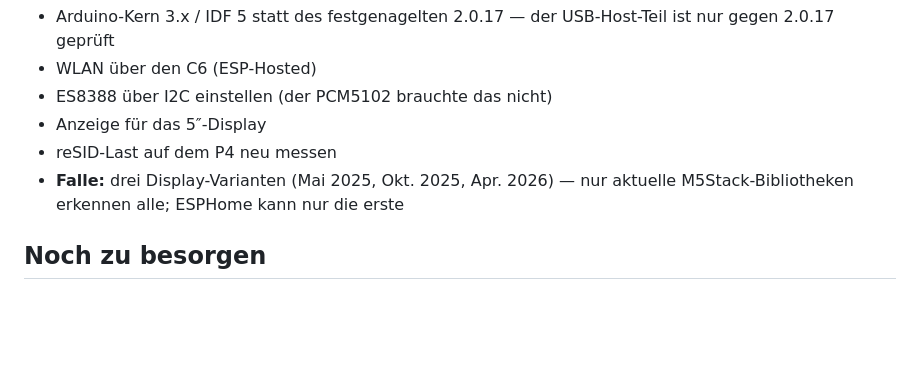
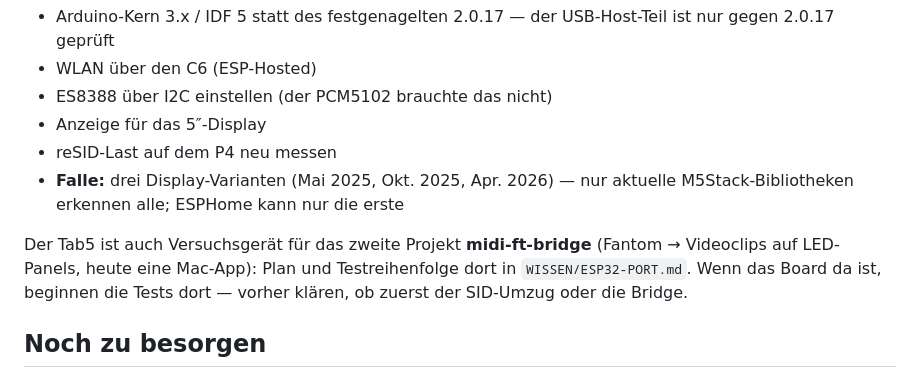
Before and after one commit to rpreininger/EZ-AG-hexmono, a Markdown page: NOTES.md, the part around the change. Rendered like a GitHub page; blank space fills up the shorter version.

Commit message:
Notizen: Tab5 auch Versuchsgerät für midi-ft-bridge
Co-Authored-By: Claude Opus 5.5 <noreply@anthropic.com>

```diff
--- a/NOTES.md
+++ b/NOTES.md
@@ -168,6 +168,11 @@ Was der Umzug bedeutet (mehrere Tage, nichts davon geprüft):
 - **Falle:** drei Display-Varianten (Mai 2025, Okt. 2025, Apr. 2026) — nur aktuelle
   M5Stack-Bibliotheken erkennen alle; ESPHome kann nur die erste
 
+Der Tab5 ist auch Versuchsgerät für das zweite Projekt **midi-ft-bridge** (Fantom → Videoclips
+auf LED-Panels, heute eine Mac-App): Plan und Testreihenfolge dort in `WISSEN/ESP32-PORT.md`.
+Wenn das Board da ist, beginnen die Tests dort — vorher klären, ob zuerst der SID-Umzug oder
+die Bridge.
+
 ## Noch zu besorgen
 
 - Dupont-Kabel **Buchse–Buchse** — Board und DAC haben beide Stifte; die beim DAC
```
